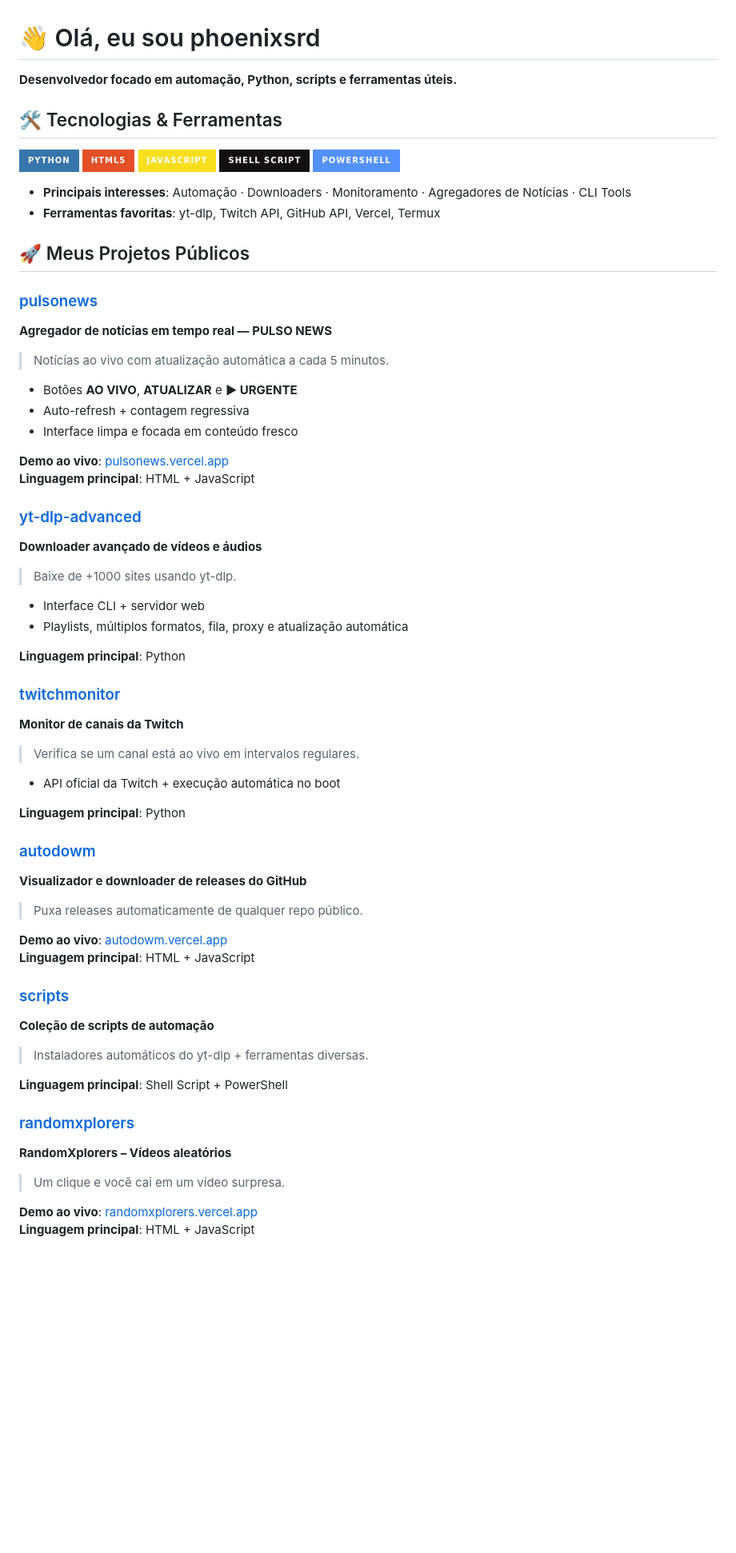
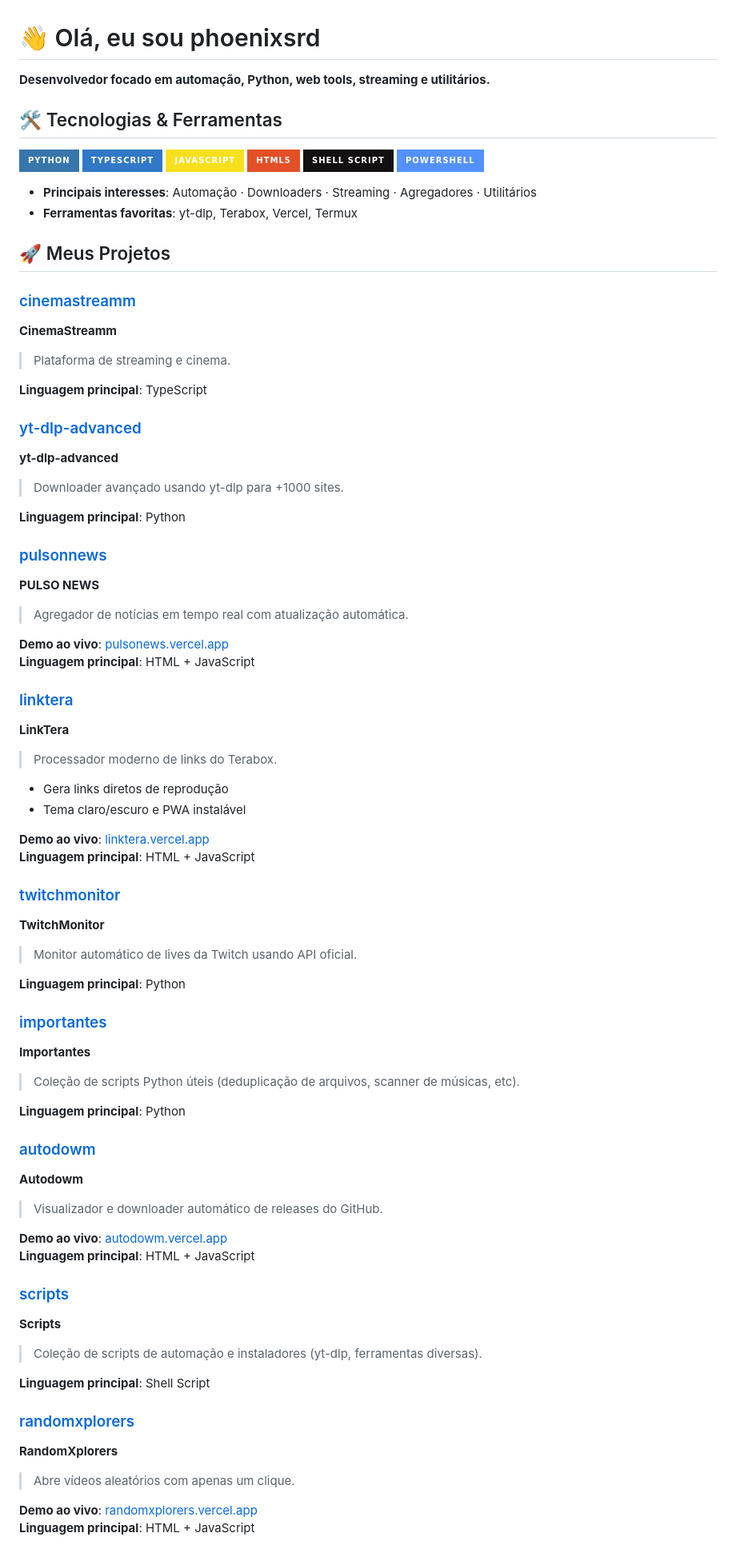
Before and after one commit to phoenixsrd/phoenixsrd, a Markdown page: README.md, the part around one of its changes. Shown at 80% size. Rendered like a GitHub page; badges without logos; blank space fills up the shorter version.

Commit message:
Revise README with updated skills and projects
Updated project descriptions and added new projects.

```diff
--- a/README.md
+++ b/README.md
@@ -1,64 +1,78 @@
 # 👋 Olá, eu sou phoenixsrd
 
-**Desenvolvedor focado em automação, Python, scripts e ferramentas úteis.**
+**Desenvolvedor focado em automação, Python, web tools, streaming e utilitários.**
 
 ## 🛠 Tecnologias & Ferramentas
 
 ![Python](https://img.shields.io/badge/Python-3776AB?style=for-the-badge&logo=python&logoColor=white)
+![TypeScript](https://img.shields.io/badge/TypeScript-3178C6?style=for-the-badge&logo=typescript&logoColor=white)
+![JavaScript](https://img.shields.io/badge/JavaScript-F7DF1E?style=for-the-badge&logo=javascript&logoColor=black)
 ![HTML5](https://img.shields.io/badge/HTML5-E34F26?style=for-the-badge&logo=html5&logoColor=white)
-![JavaScript](https://img.shields.io/badge/JavaScript-F7DF1E?style=for-the-badge&logo=javascript&logoColor=black)
 ![Shell Script](https://img.shields.io/badge/Shell_Script-121011?style=for-the-badge&logo=gnu-bash&logoColor=white)
 ![PowerShell](https://img.shields.io/badge/PowerShell-%235391FE.svg?style=for-the-badge&logo=powershell&logoColor=white)
 
-- **Principais interesses**: Automação · Downloaders · Monitoramento · Agregadores de Notícias · CLI Tools
-- **Ferramentas favoritas**: yt-dlp, Twitch API, GitHub API, Vercel, Termux
+- **Principais interesses**: Automação · Downloaders · Streaming · Agregadores · Utilitários
+- **Ferramentas favoritas**: yt-dlp, Terabox, Vercel, Termux
 
-## 🚀 Meus Projetos Públicos
+## 🚀 Meus Projetos
 
-### [pulsonews](https://github.com/phoenixsrd/pulsonews)
-**Agregador de notícias em tempo real — PULSO NEWS**
-> Notícias ao vivo com atualização automática a cada 5 minutos.
+### [cinemastreamm](https://github.com/phoenixsrd/cinemastreamm)
+**CinemaStreamm**
+> Plataforma de streaming e cinema.
 
-- Botões **AO VIVO**, **ATUALIZAR** e **▶ URGENTE**
-- Auto-refresh + contagem regressiva
-- Interface limpa e focada em conteúdo fresco
+**Linguagem principal**: TypeScript
+
+### [yt-dlp-advanced](https://github.com/phoenixsrd/yt-dlp-advanced)
+**yt-dlp-advanced**
+> Downloader avançado usando yt-dlp para +1000 sites.
+
+**Linguagem principal**: Python
+
+### [pulsonnews](https://github.com/phoenixsrd/pulsonnews)
+**PULSO NEWS**
+> Agregador de notícias em tempo real com atualização automática.
 
 **Demo ao vivo**: [pulsonews.vercel.app](https://pulsonews.vercel.app)
 **Linguagem principal**: HTML + JavaScript
 
-### [yt-dlp-advanced](https://github.com/phoenixsrd/yt-dlp-advanced)
-**Downloader avançado de vídeos e áudios**
-> Baixe de +1000 sites usando yt-dlp.
+### [linktera](https://github.com/phoenixsrd/linktera)
+**LinkTera**
+> Processador moderno de links do Terabox.
 
-- Interface CLI + servidor web
-- Playlists, múltiplos formatos, fila, proxy e atualização automática
+- Gera links diretos de reprodução
+- Tema claro/escuro e PWA instalável
+
+**Demo ao vivo**: [linktera.vercel.app](https://linktera.vercel.app)
+**Linguagem principal**: HTML + JavaScript
+
+### [twitchmonitor](https://github.com/phoenixsrd/twitchmonitor)
+**TwitchMonitor**
+> Monitor automático de lives da Twitch usando API oficial.
 
 **Linguagem principal**: Python
 
-### [twitchmonitor](https://github.com/phoenixsrd/twitchmonitor)
-**Monitor de canais da Twitch**
-> Verifica se um canal está ao vivo em intervalos regulares.
-
-- API oficial da Twitch + execução automática no boot
+### [importantes](https://github.com/phoenixsrd/importantes)
+**Importantes**
+> Coleção de scripts Python úteis (deduplicação de arquivos, scanner de músicas, etc).
 
 **Linguagem principal**: Python
 
 ### [autodowm](https://github.com/phoenixsrd/autodowm)
-**Visualizador e downloader de releases do GitHub**
-> Puxa releases automaticamente de qualquer repo público.
+**Autodowm**
+> Visualizador e downloader automático de releases do GitHub.
 
 **Demo ao vivo**: [autodowm.vercel.app](https://autodowm.vercel.app)
 **Linguagem principal**: HTML + JavaScript
 
 ### [scripts](https://github.com/phoenixsrd/scripts)
-**Coleção de scripts de automação**
-> Instaladores automáticos do yt-dlp + ferramentas diversas.
+**Scripts**
+> Coleção de scripts de automação e instaladores (yt-dlp, ferramentas diversas).
 
-**Linguagem principal**: Shell Script + PowerShell
+**Linguagem principal**: Shell Script
 
 ### [randomxplorers](https://github.com/phoenixsrd/randomxplorers)
-**RandomXplorers – Vídeos aleatórios**
-> Um clique e você cai em um vídeo surpresa.
+**RandomXplorers**
+> Abre vídeos aleatórios com apenas um clique.
 
 **Demo ao vivo**: [randomxplorers.vercel.app](https://randomxplorers.vercel.app)
 **Linguagem principal**: HTML + JavaScript
```
Also changed, not shown: other parts of README.md (+1 -1 lines).
